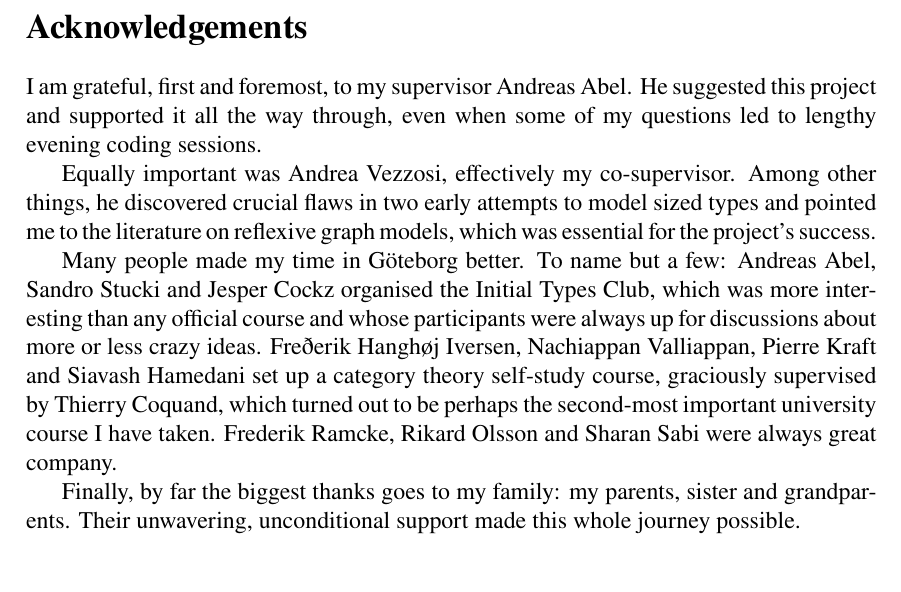
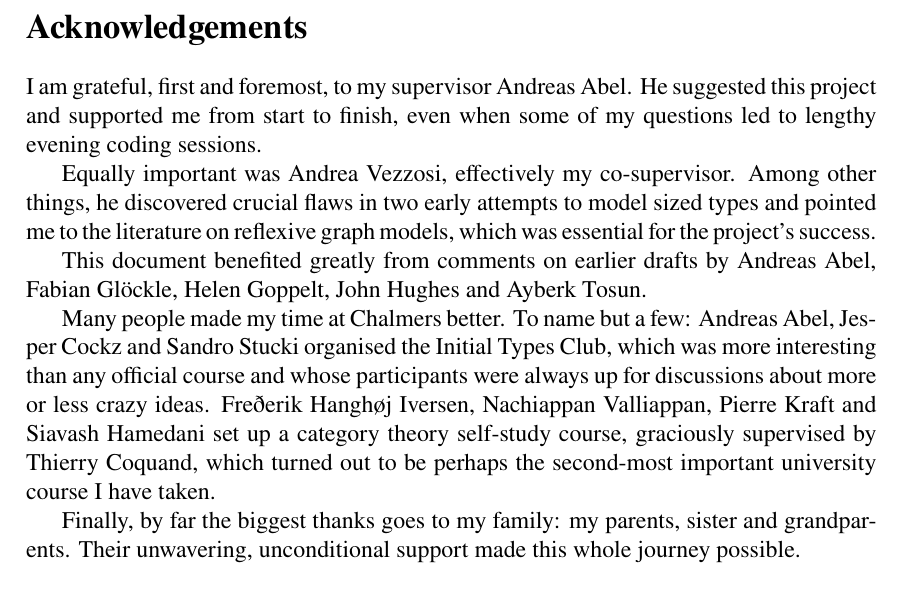
Before and after one commit to JLimperg/msc-thesis, a LaTeX thesis (Main.tex, which reads include/frontmatter/acknowledgements.tex): part of page 7 of 53, cut so that both start at the same text. Compiled offline with XeLaTeX.

Commit message:
Add reviewers to acknowledgements

```diff
--- a/include/frontmatter/acknowledgements.tex
+++ b/include/frontmatter/acknowledgements.tex
@@ -3,7 +3,7 @@
 \section*{Acknowledgements}
 
 I am grateful, first and foremost, to my supervisor Andreas Abel. He suggested
-this project and supported it all the way through, even when some of my
+this project and supported me from start to finish, even when some of my
 questions led to lengthy evening coding sessions.
 
 Equally important was Andrea Vezzosi, effectively my co-supervisor. Among other
@@ -11,14 +11,16 @@ things, he discovered crucial flaws in two early attempts to model sized types
 and pointed me to the literature on reflexive graph models, which was essential
 for the project's success.
 
-Many people made my time in Göteborg better. To name but a few: Andreas Abel,
-Sandro Stucki and Jesper Cockz organised the Initial Types Club, which was more
+This document benefited greatly from comments on earlier drafts by Andreas Abel,
+Fabian Glöckle, Helen Goppelt, John Hughes and Ayberk Tosun.
+
+Many people made my time at Chalmers better. To name but a few: Andreas Abel,
+Jesper Cockz and Sandro Stucki organised the Initial Types Club, which was more
 interesting than any official course and whose participants were always up for
 discussions about more or less crazy ideas. Freðerik Hanghøj Iversen, Nachiappan
 Valliappan, Pierre Kraft and Siavash Hamedani set up a category theory
 self-study course, graciously supervised by Thierry Coquand, which turned out to
-be perhaps the second-most important university course I have taken. Frederik
-Ramcke, Rikard Olsson and Sharan Sabi were always great company.
+be perhaps the second-most important university course I have taken.
 
 Finally, by far the biggest thanks goes to my family: my parents, sister and
 grandparents. Their unwavering, unconditional support made this whole journey
```
